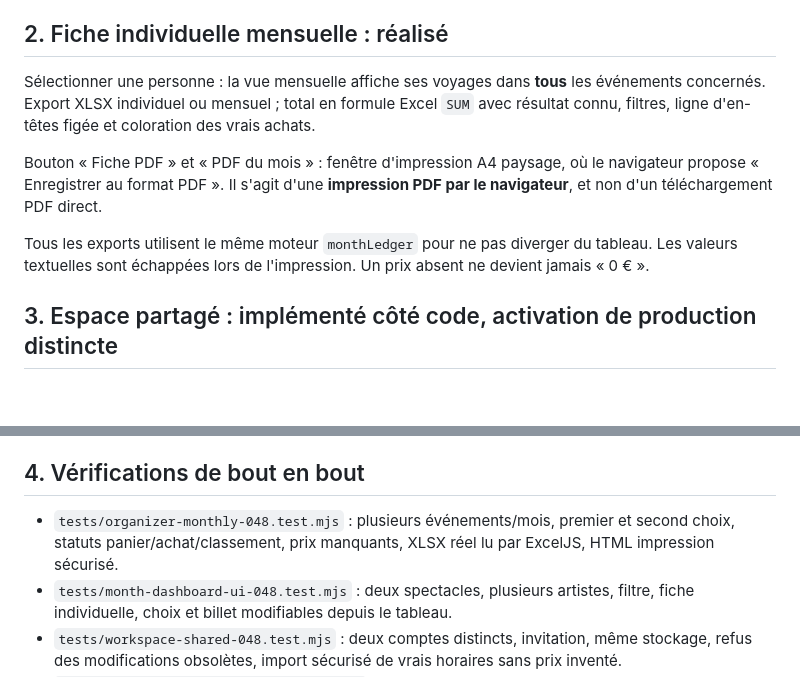
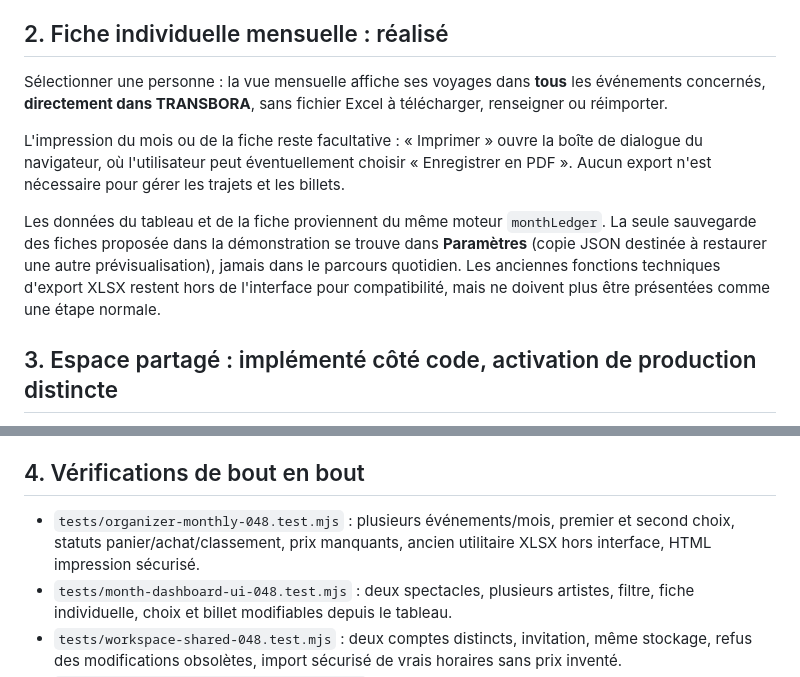
Before and after one commit to ludodulac/Transbora, a Markdown page: docs/jeanne-workflows-048.md, 2 parts joined by grey strips. GitHub-like rendering; blank space fills up the shorter version.

Commit message:
docs(049): direct in-app workflow instead of Excel downloads

```diff
--- a/docs/jeanne-workflows-048.md
+++ b/docs/jeanne-workflows-048.md
@@ -10,11 +10,11 @@ Les alternatives restent visibles mais **ne sont jamais comptées comme un deuxi
 Actions sur une ligne : ouvrir son choix, préparer un panier / un achat / un classement ; elles utilisent les formulaires déjà existants et conservent l'événement et la participation.
 
 ## 2. Fiche individuelle mensuelle : réalisé
-Sélectionner une personne : la vue mensuelle affiche ses voyages dans **tous** les événements concernés. Export XLSX individuel ou mensuel ; total en formule Excel `SUM` avec résultat connu, filtres, ligne d'en-têtes figée et coloration des vrais achats.
+Sélectionner une personne : la vue mensuelle affiche ses voyages dans **tous** les événements concernés, **directement dans TRANSBORA**, sans fichier Excel à télécharger, renseigner ou réimporter.
 
-Bouton « Fiche PDF » et « PDF du mois » : fenêtre d'impression A4 paysage, où le navigateur propose « Enregistrer au format PDF ». Il s'agit d'une **impression PDF par le navigateur**, et non d'un téléchargement PDF direct.
+L'impression du mois ou de la fiche reste facultative : « Imprimer » ouvre la boîte de dialogue du navigateur, où l'utilisateur peut éventuellement choisir « Enregistrer en PDF ». Aucun export n'est nécessaire pour gérer les trajets et les billets.
 
-Tous les exports utilisent le même moteur `monthLedger` pour ne pas diverger du tableau. Les valeurs textuelles sont échappées lors de l'impression. Un prix absent ne devient jamais « 0 € ».
+Les données du tableau et de la fiche proviennent du même moteur `monthLedger`. La seule sauvegarde des fiches proposée dans la démonstration se trouve dans **Paramètres** (copie JSON destinée à restaurer une autre prévisualisation), jamais dans le parcours quotidien. Les anciennes fonctions techniques d'export XLSX restent hors de l'interface pour compatibilité, mais ne doivent plus être présentées comme une étape normale.
 
 ## 3. Espace partagé : implémenté côté code, activation de production distincte
 Le backend privé de `backend/workspace-core.mjs` utilise des comptes individuels, des invitations 48 h, des rôles manager/editor, une organisation unique et des sessions HttpOnly. Deux membres voient les mêmes enregistrements de leur organisation.
@@ -30,7 +30,7 @@ Nouveautés : bouton « Actualiser » après connexion, refus de modification de
 Les **réponses aux liens natifs des artistes** restent synchronisables dans le mode de démonstration locale, mais ne le sont **pas encore** dans le registre privé partagé. Cette limitation est signalée dans le logiciel ; aucune synchronisation trompeuse ni transfert de clé propriétaire.
 
 ## 4. Vérifications de bout en bout
-- `tests/organizer-monthly-048.test.mjs` : plusieurs événements/mois, premier et second choix, statuts panier/achat/classement, prix manquants, XLSX réel lu par ExcelJS, HTML impression sécurisé.
+- `tests/organizer-monthly-048.test.mjs` : plusieurs événements/mois, premier et second choix, statuts panier/achat/classement, prix manquants, ancien utilitaire XLSX hors interface, HTML impression sécurisé.
 - `tests/month-dashboard-ui-048.test.mjs` : deux spectacles, plusieurs artistes, filtre, fiche individuelle, choix et billet modifiables depuis le tableau.
 - `tests/workspace-shared-048.test.mjs` : deux comptes distincts, invitation, même stockage, refus des modifications obsolètes, import sécurisé de vrais horaires sans prix inventé.
 - `tests/shared-search-wizard-048.test.mjs` : transfert de fiches par messages de même origine sans écriture dans le stockage local.
```
